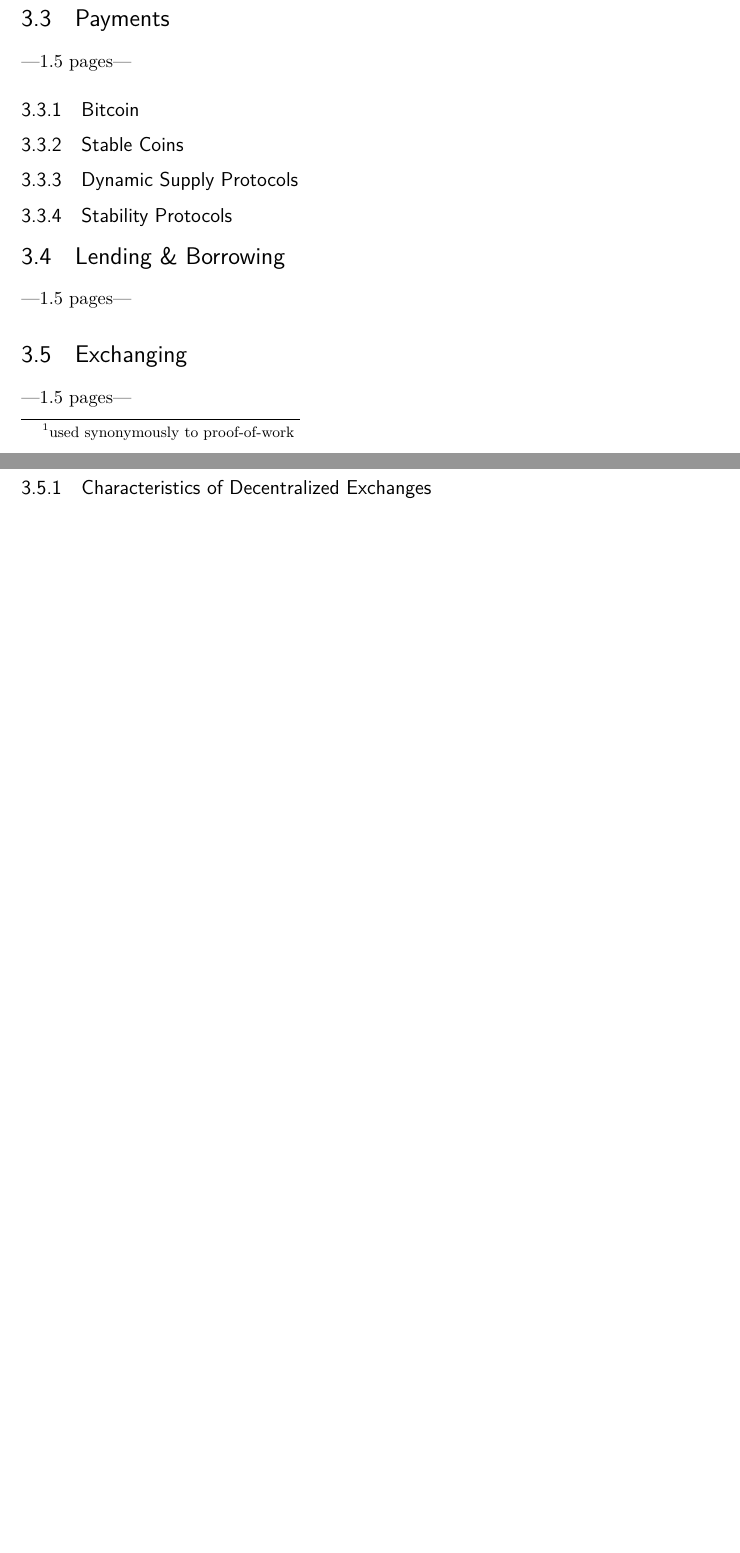
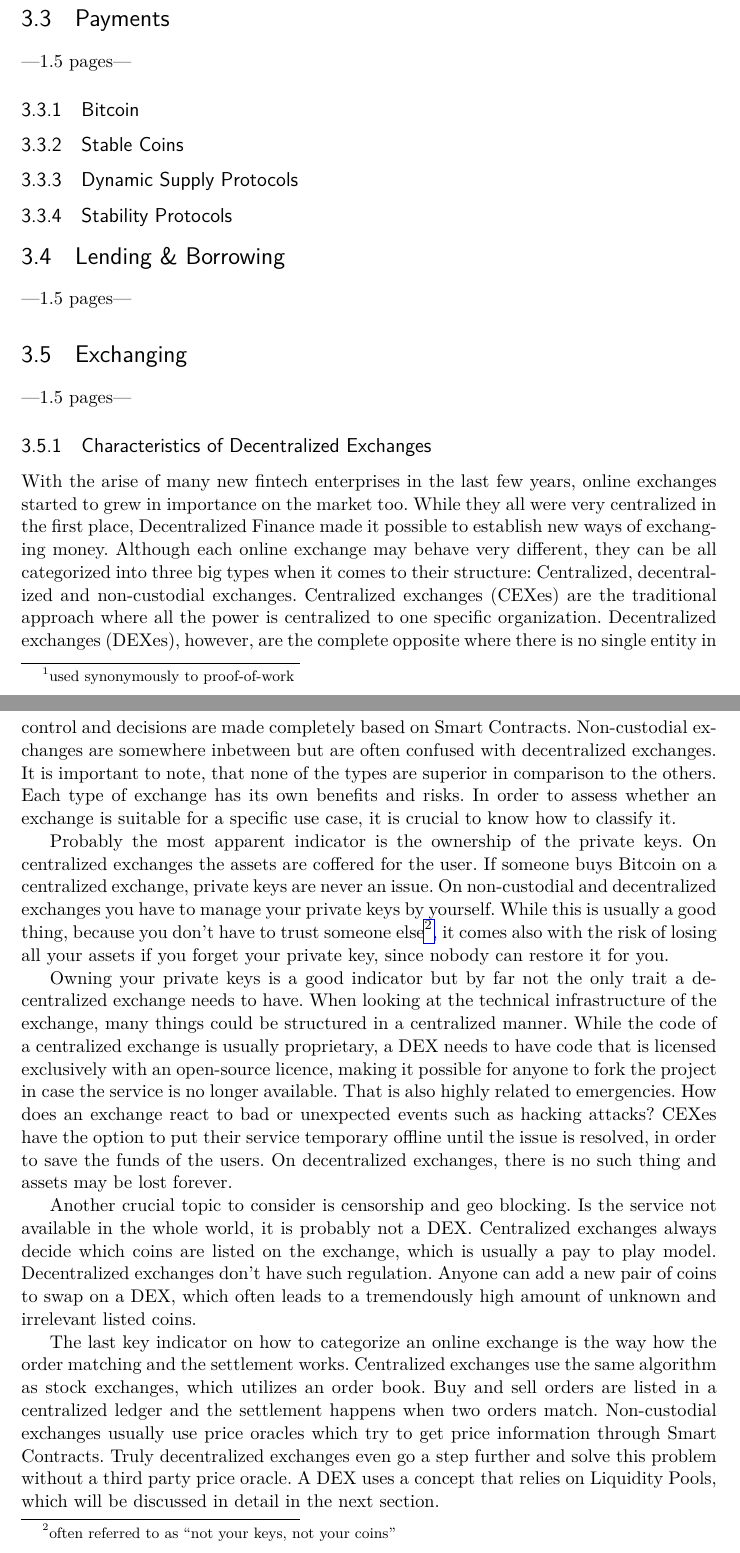
Before and after one commit to johannesdominik/bachelor-thesis, a LaTeX thesis (main.tex, which reads chapters/usecases.tex): two parts of pages 14 and 15 of 21 before the commit and two parts of pages 14 and 15 of 22 after it, joined at a grey line, cut so that both start at the same text, the shorter picture padded with empty space. Compiled offline with pdfLaTeX.

Commit message:
Add DEX characteristics

```diff
--- a/chapters/usecases.tex
+++ b/chapters/usecases.tex
@@ -39,6 +39,15 @@ For a simple user of the blockchain who is neither a miner nor a validator it do
 \section{Exchanging}
 ---1.5 pages---
 \subsection{Characteristics of Decentralized Exchanges}
+With the arise of many new fintech enterprises in the last few years, online exchanges started to grew in importance on the market too. While they all were very centralized in the first place, Decentralized Finance made it possible to establish new ways of exchanging money. Although each online exchange may behave very different, they can be all categorized into three big types when it comes to their structure: Centralized, decentralized and non-custodial exchanges. Centralized exchanges (CEXes) are the traditional approach where all the power is centralized to one specific organization. Decentralized exchanges (DEXes), however, are the complete opposite where there is no single entity in control and decisions are made completely based on Smart Contracts. Non-custodial exchanges are somewhere inbetween but are often confused with decentralized exchanges. It is important to note, that none of the types are superior in comparison to the others. Each type of exchange has its own benefits and risks. In order to assess whether an exchange is suitable for a specific use case, it is crucial to know how to classify it.
+
+Probably the most apparent indicator is the ownership of the private keys. On centralized exchanges the assets are coffered for the user. If someone buys Bitcoin on a centralized exchange, private keys are never an issue. On non-custodial and decentralized exchanges you have to manage your private keys by yourself. While this is usually a good thing, because you don't have to trust someone else\footnote{often referred to as "not your keys, not your coins"}, it comes also with the risk of losing all your assets if you forget your private key, since nobody can restore it for you.
+
+Owning your private keys is a good indicator but by far not the only trait a decentralized exchange needs to have. When looking at the technical infrastructure of the exchange, many things could be structured in a centralized manner. While the code of a centralized exchange is usually proprietary, a DEX needs to have code that is licensed exclusively with an open-source licence, making it possible for anyone to fork the project in case the service is no longer available. That is also highly related to emergencies. How does an exchange react to bad or unexpected events such as hacking attacks? CEXes have the option to put their service temporary offline until the issue is resolved, in order to save the funds of the users. On decentralized exchanges, there is no such thing and assets may be lost forever.
+
+Another crucial topic to consider is censorship and geo blocking. Is the service not available in the whole world, it is probably not a DEX. Centralized exchanges always decide which coins are listed on the exchange, which is usually a pay to play model. Decentralized exchanges don't have such regulation. Anyone can add a new pair of coins to swap on a DEX, which often leads to a tremendously high amount of unknown and irrelevant listed coins.
+
+The last key indicator on how to categorize an online exchange is the way how the order matching and the settlement works. Centralized exchanges use the same algorithm as stock exchanges, which utilizes an order book. Buy and sell orders are listed in a centralized ledger and the settlement happens when two orders match. Non-custodial exchanges usually use price oracles which try to get price information through Smart Contracts. Truly decentralized exchanges even go a step further and solve this problem without a third party price oracle. A DEX uses a concept that relies on Liquidity Pools, which will be discussed in detail in the next section.
 
 \subsection{Liquidity Pools}
 
```
Also changed, not shown: references.bib (+8 -0 lines), main.pdf, chapters/usecases.tex (2 more changed lines).
